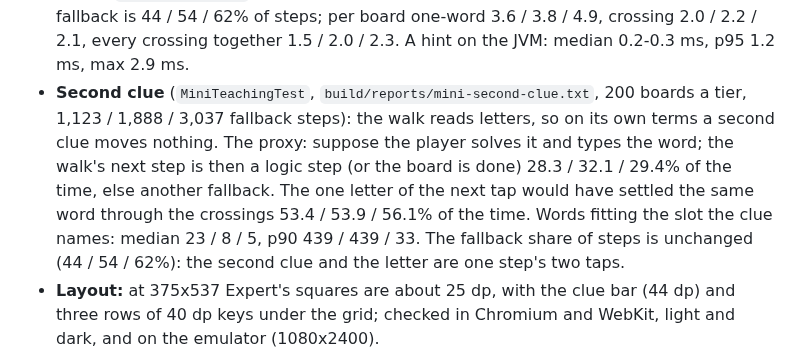
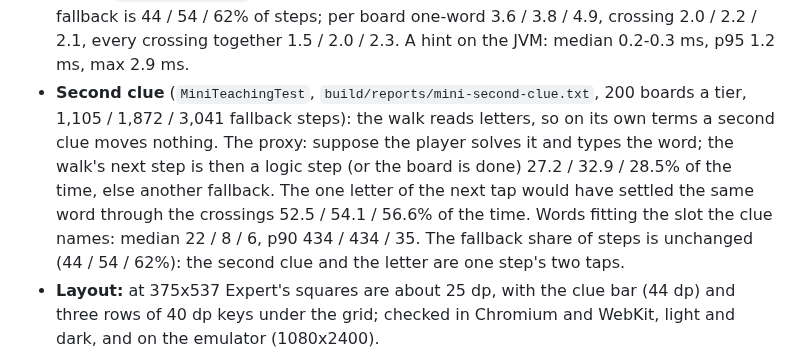
Before and after one commit to joebywan/daybook, a Markdown page: docs/MINI_SPEC.md, the part around the change. Rendered like a GitHub page.

Commit message:
Docs: second-clue measurements on the screened grids

```diff
--- a/docs/MINI_SPEC.md
+++ b/docs/MINI_SPEC.md
@@ -112,11 +112,11 @@ had a median share of 25%, below 5x5's 33%): Expert would be bigger and easier.
 - **Hints** (`MiniTeachingTest`, 200 boards a tier, hints alone finish all, no mistake): the clue fallback is 44 / 54 / 62%
   of steps; per board one-word 3.6 / 3.8 / 4.9, crossing 2.0 / 2.2 / 2.1, every crossing together 1.5 / 2.0 / 2.3. A
   hint on the JVM: median 0.2-0.3 ms, p95 1.2 ms, max 2.9 ms.
-- **Second clue** (`MiniTeachingTest`, `build/reports/mini-second-clue.txt`, 200 boards a tier, 1,123 / 1,888 / 3,037
+- **Second clue** (`MiniTeachingTest`, `build/reports/mini-second-clue.txt`, 200 boards a tier, 1,105 / 1,872 / 3,041
   fallback steps): the walk reads letters, so on its own terms a second clue moves nothing. The proxy: suppose the player
-  solves it and types the word; the walk's next step is then a logic step (or the board is done) 28.3 / 32.1 / 29.4% of
+  solves it and types the word; the walk's next step is then a logic step (or the board is done) 27.2 / 32.9 / 28.5% of
   the time, else another fallback. The one letter of the next tap would have settled the same word through the crossings
-  53.4 / 53.9 / 56.1% of the time. Words fitting the slot the clue names: median 23 / 8 / 5, p90 439 / 439 / 33. The
+  52.5 / 54.1 / 56.6% of the time. Words fitting the slot the clue names: median 22 / 8 / 6, p90 434 / 434 / 35. The
   fallback share of steps is unchanged (44 / 54 / 62%): the second clue and the letter are one step's two taps.
 - **Layout:** at 375x537 Expert's squares are about 25 dp, with the clue bar (44 dp) and three rows of 40 dp keys under
   the grid; checked in Chromium and WebKit, light and dark, and on the emulator (1080x2400).
```
Also changed, not shown: docs/TEACHING.md (+1 -1 lines).
